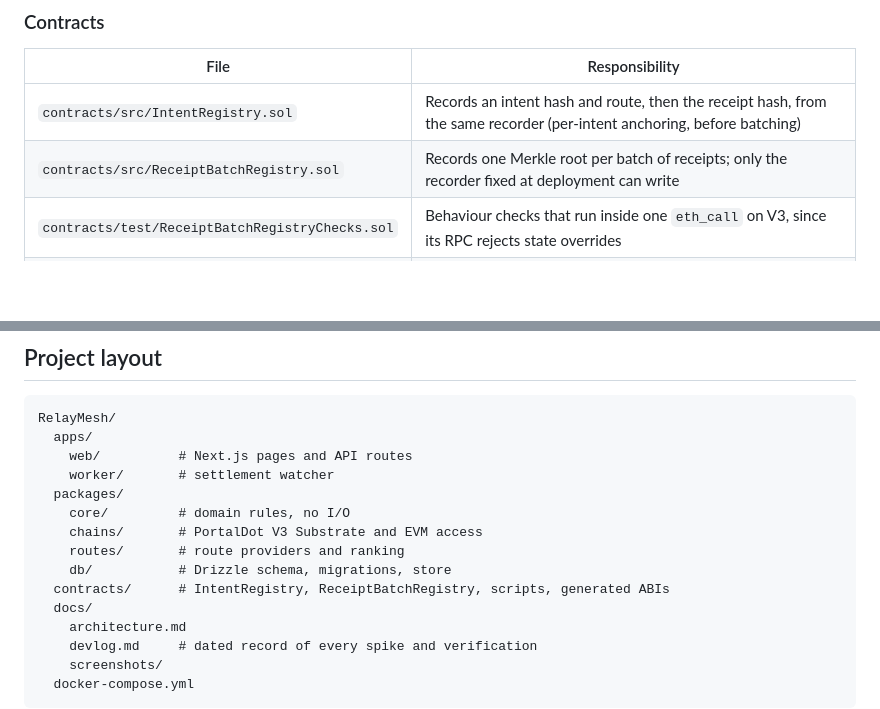
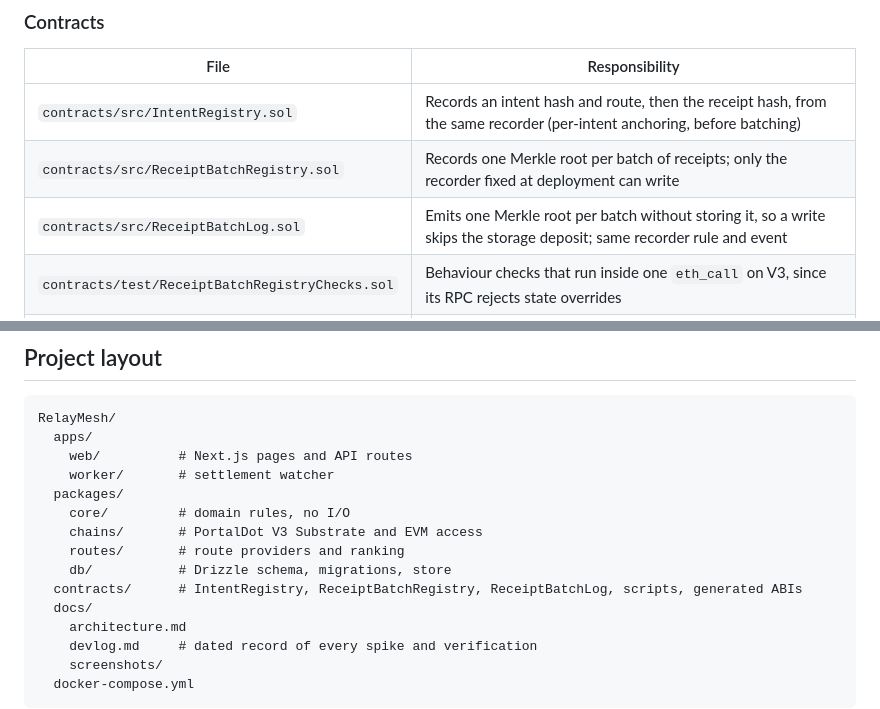
Before and after one commit to Saber1Y/RelayMesh, a Markdown page: README.md, 2 parts joined by grey strips. Rendered like a GitHub page; blank space fills up the shorter version.

```diff
--- a/README.md
+++ b/README.md
@@ -272,6 +278,7 @@ The full diagrams, including the state machine and a sequence diagram, are in [d
 | --- | --- |
 | `contracts/src/IntentRegistry.sol` | Records an intent hash and route, then the receipt hash, from the same recorder (per-intent anchoring, before batching) |
 | `contracts/src/ReceiptBatchRegistry.sol` | Records one Merkle root per batch of receipts; only the recorder fixed at deployment can write |
+| `contracts/src/ReceiptBatchLog.sol` | Emits one Merkle root per batch without storing it, so a write skips the storage deposit; same recorder rule and event |
 | `contracts/test/ReceiptBatchRegistryChecks.sol` | Behaviour checks that run inside one `eth_call` on V3, since its RPC rejects state overrides |
 | `contracts/scripts/deploy.ts` | Deploys either contract to V3 and checks the deployed code, immutables included, matches the artifact |
 
@@ -531,7 +542,7 @@ RelayMesh/
     chains/       # PortalDot V3 Substrate and EVM access
     routes/       # route providers and ranking
     db/           # Drizzle schema, migrations, store
-  contracts/      # IntentRegistry, ReceiptBatchRegistry, scripts, generated ABIs
+  contracts/      # IntentRegistry, ReceiptBatchRegistry, ReceiptBatchLog, scripts, generated ABIs
   docs/
     architecture.md
     devlog.md     # dated record of every spike and verification
```
Also changed, not shown: other parts of README.md (+17 -7 lines), docs/devlog.md (+24 -0 lines).
